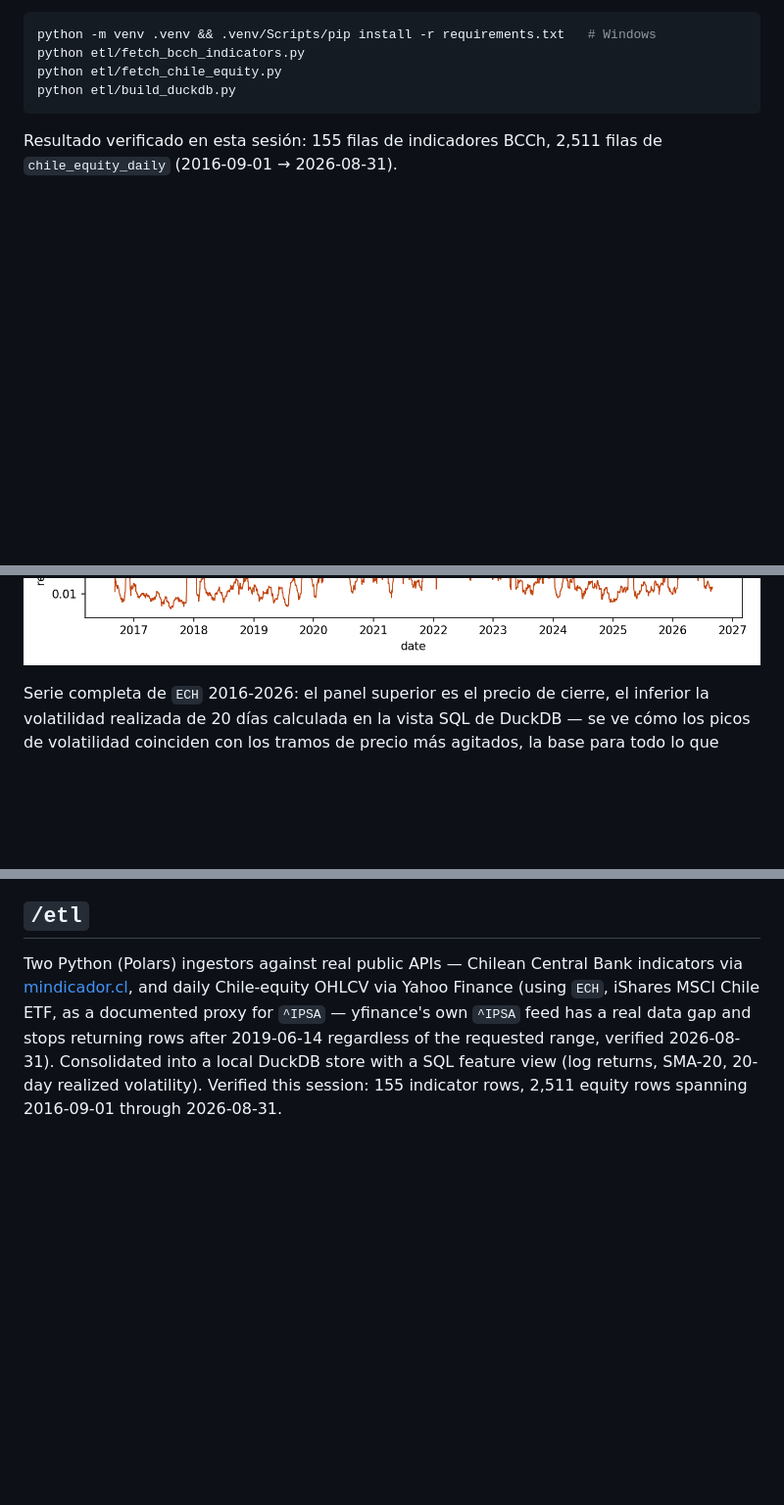
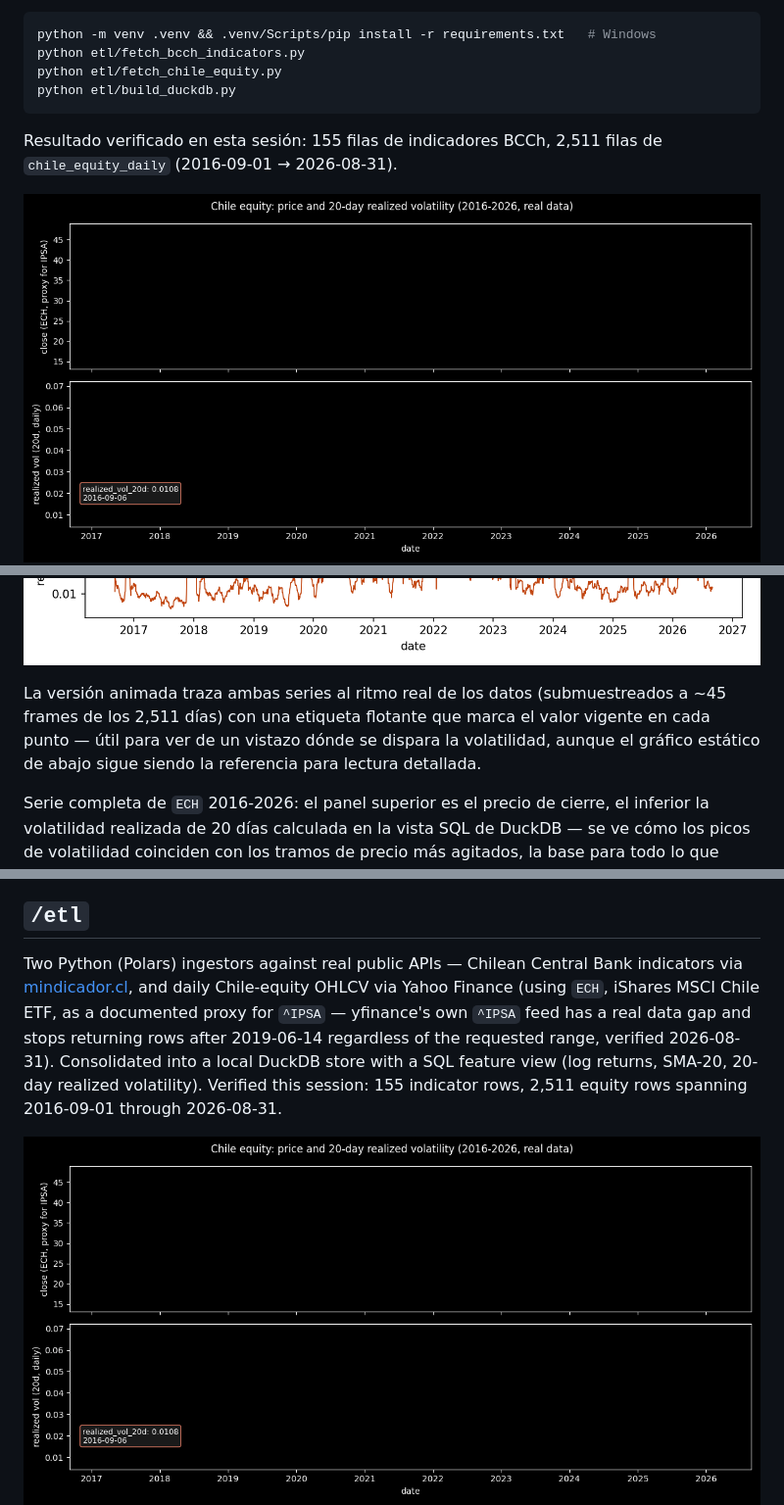
Before and after one commit to Rxyxs/chile-fintech-systemic-risk, a Markdown page: README.md, 3 parts joined by grey strips. Shown at 98% size. GitHub-like rendering; pictures changed too: quant_analytics/figures/chile_equity_price_vol_animated.gif (added); blank space fills up the shorter version.

Commit message:
feat: implement dual visualization system (static PNG and animated GIF with real-time tracking labels)

```diff
--- a/README.md
+++ b/README.md
@@ -36,7 +36,10 @@ python etl/build_duckdb.py
 
 Resultado verificado en esta sesión: 155 filas de indicadores BCCh, 2,511 filas de `chile_equity_daily` (2016-09-01 → 2026-08-31).
 
+![Precio y volatilidad animados](quant_analytics/figures/chile_equity_price_vol_animated.gif)
 ![Precio y volatilidad realizada del activo chileno](quant_analytics/figures/chile_equity_price_vol.png)
+
+La versión animada traza ambas series al ritmo real de los datos (submuestreados a ~45 frames de los 2,511 días) con una etiqueta flotante que marca el valor vigente en cada punto — útil para ver de un vistazo dónde se dispara la volatilidad, aunque el gráfico estático de abajo sigue siendo la referencia para lectura detallada.
 
 Serie completa de `ECH` 2016-2026: el panel superior es el precio de cierre, el inferior la volatilidad realizada de 20 días calculada en la vista SQL de DuckDB — se ve cómo los picos de volatilidad coinciden con los tramos de precio más agitados, la base para todo lo que viene después (LSTM, GARCH, clustering).
 
@@ -139,4 +142,5 @@ Polyglot architecture for systemic risk analysis of the Chilean financial market
 
 Two Python (Polars) ingestors against real public APIs — Chilean Central Bank indicators via [mindicador.cl](https://mindicador.cl), and daily Chile-equity OHLCV via Yahoo Finance (using `ECH`, iShares MSCI Chile ETF, as a documented proxy for `^IPSA` — yfinance's own `^IPSA` feed has a real data gap and stops returning rows after 2019-06-14 regardless of the requested range, verified 2026-08-31). Consolidated into a local DuckDB store with a SQL feature view (log returns, SMA-20, 20-day realized volatility). Verified this session: 155 indicator rows, 2,511 equity rows spanning 2016-09-01 through 2026-08-31.
 
+![Chile equity price and realized volatility, animated](quant_analytics/figures/chile_equity_price_vol_animated.gif)
 ![Chile equity price and realized volatility](quant_analytics/figures/chile_equity_price_vol.png)
```
Also changed, not shown: other parts of README.md (+2 -0 lines), quant_analytics/README.md (+3 -0 lines), 1 other file.
